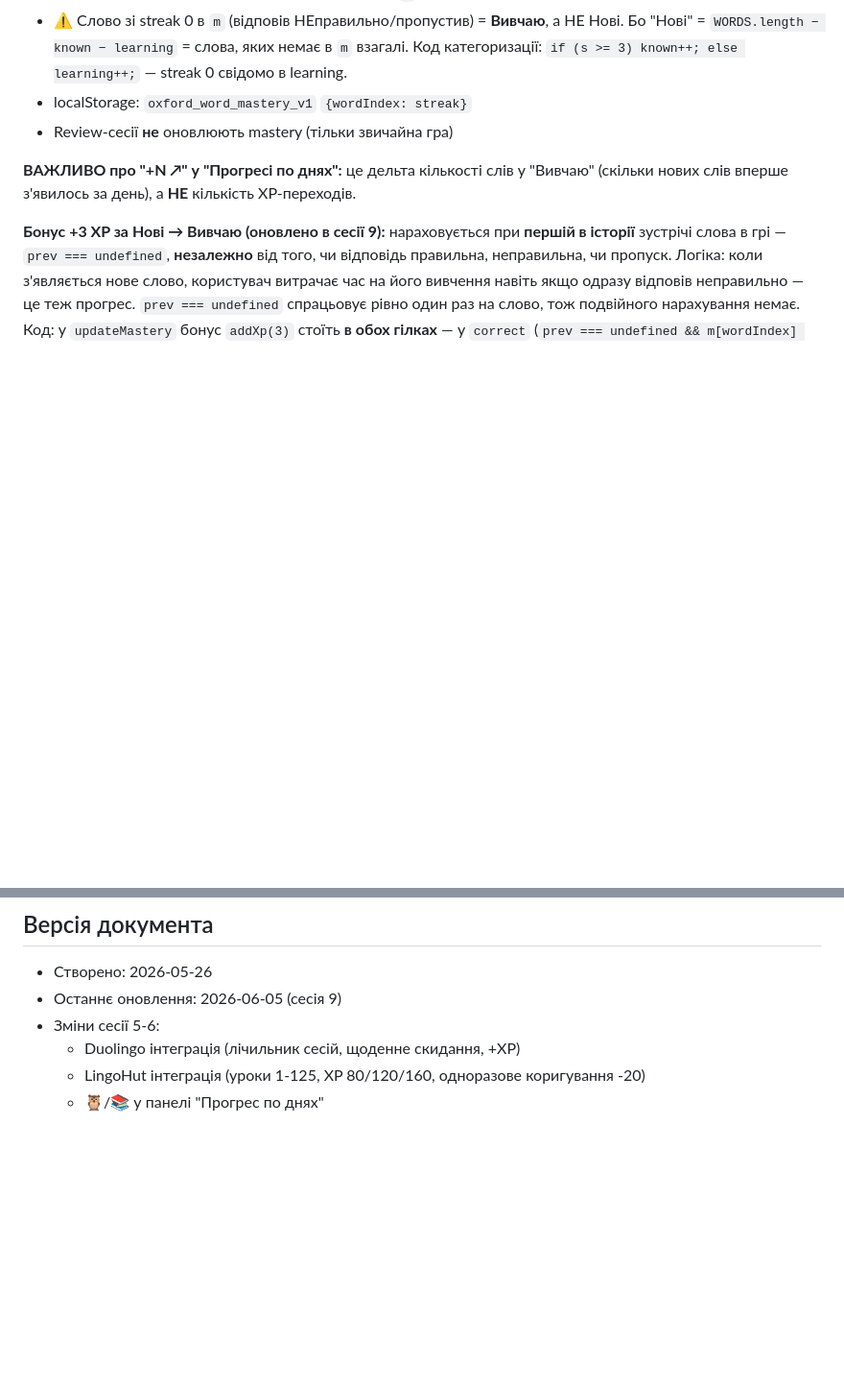
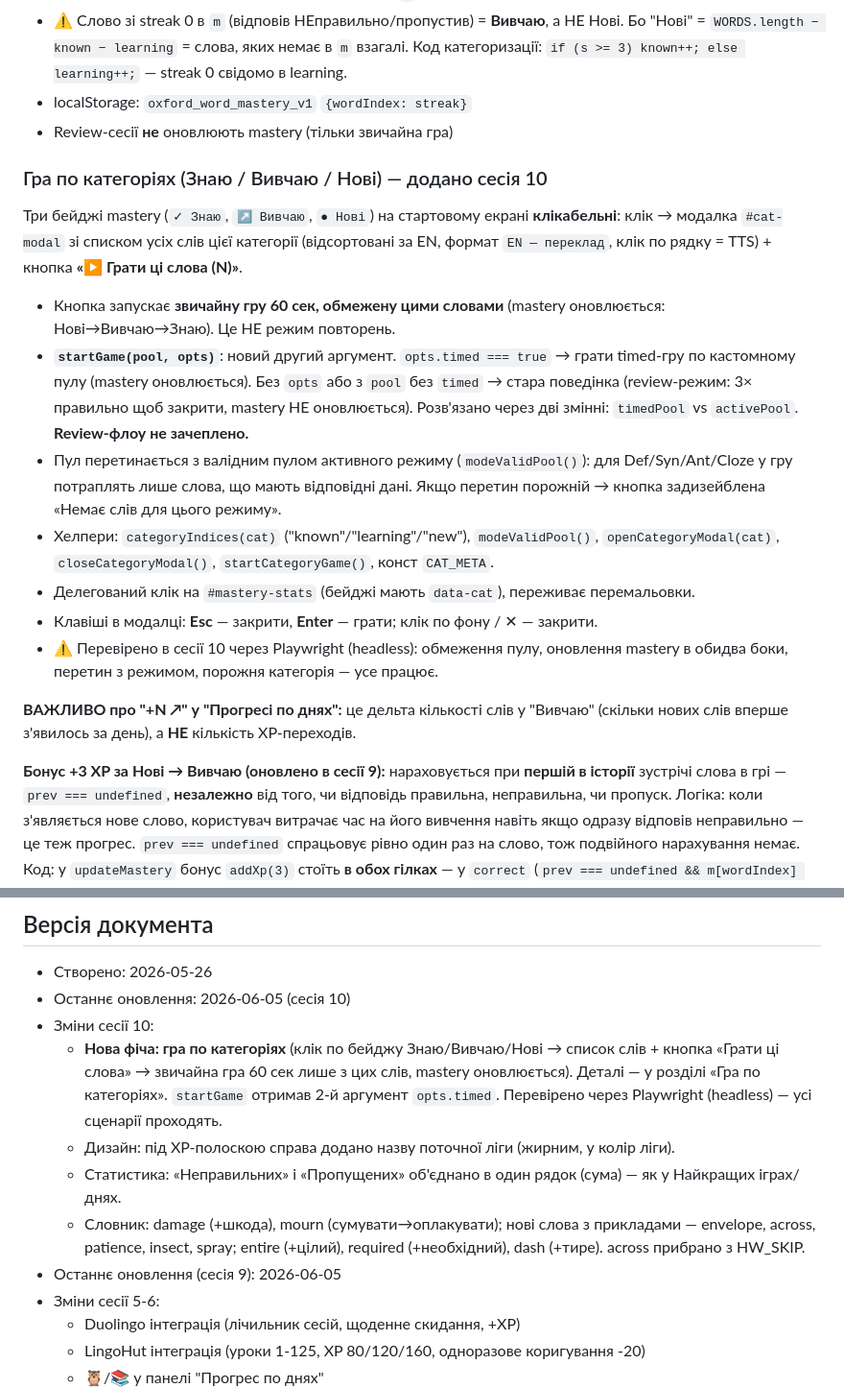
Before and after one commit to v1frim/Oxford_1000, a Markdown page: handoff.md, 2 parts joined by grey strips. Shown at 96% size. GitHub-like rendering; blank space fills up the shorter version.

Commit message:
Update handoff.md for session 10 (category play + dict/design changes)
- Document category words modal feature (startGame opts.timed, helpers,
  Playwright verification)
- Changelog for session 10: league label, stats merge, dictionary updates

https://claude.ai/code/session_01Xofv1JY67W5oa8RhtpP9JN

```diff
--- a/handoff.md
+++ b/handoff.md
@@ -65,6 +65,27 @@
   Код категоризації: `if (s >= 3) known++; else learning++;` — streak 0 свідомо в learning.
 - localStorage: `oxford_word_mastery_v1` `{wordIndex: streak}`
 - Review-сесії **не** оновлюють mastery (тільки звичайна гра)
+
+### Гра по категоріях (Знаю / Вивчаю / Нові) — додано сесія 10
+Три бейджі mastery (`✓ Знаю`, `↗ Вивчаю`, `● Нові`) на стартовому екрані **клікабельні**:
+клік → модалка `#cat-modal` зі списком усіх слів цієї категорії (відсортовані за EN,
+формат `EN — переклад`, клік по рядку = TTS) + кнопка **«▶ Грати ці слова (N)»**.
+
+- Кнопка запускає **звичайну гру 60 сек, обмежену цими словами** (mastery оновлюється:
+  Нові→Вивчаю→Знаю). Це НЕ режим повторень.
+- **`startGame(pool, opts)`**: новий другий аргумент. `opts.timed === true` → грати timed-гру
+  по кастомному пулу (mastery оновлюється). Без `opts` або з `pool` без `timed` →
+  стара поведінка (review-режим: 3× правильно щоб закрити, mastery НЕ оновлюється).
+  Розв'язано через дві змінні: `timedPool` vs `activePool`. **Review-флоу не зачеплено.**
+- Пул перетинається з валідним пулом активного режиму (`modeValidPool()`): для Def/Syn/Ant/Cloze
+  у гру потраплять лише слова, що мають відповідні дані. Якщо перетин порожній → кнопка
+  задизейблена «Немає слів для цього режиму».
+- Хелпери: `categoryIndices(cat)` ("known"/"learning"/"new"), `modeValidPool()`,
+  `openCategoryModal(cat)`, `closeCategoryModal()`, `startCategoryGame()`, конст `CAT_META`.
+- Делегований клік на `#mastery-stats` (бейджі мають `data-cat`), переживає перемальовки.
+- Клавіші в модалці: **Esc** — закрити, **Enter** — грати; клік по фону / ✕ — закрити.
+- ⚠️ Перевірено в сесії 10 через Playwright (headless): обмеження пулу, оновлення mastery
+  в обидва боки, перетин з режимом, порожня категорія — усе працює.
 
 **ВАЖЛИВО про "+N ↗" у "Прогресі по днях":** це дельта кількості слів у "Вивчаю"
 (скільки нових слів вперше з'явилось за день), а **НЕ** кількість XP-переходів.
@@ -375,7 +396,19 @@ const PICTURE_SCENES = [
 
 ## Версія документа
 - Створено: 2026-05-26
-- Останнє оновлення: 2026-06-05 (сесія 9)
+- Останнє оновлення: 2026-06-05 (сесія 10)
+- Зміни сесії 10:
+  - **Нова фіча: гра по категоріях** (клік по бейджу Знаю/Вивчаю/Нові → список слів +
+    кнопка «Грати ці слова» → звичайна гра 60 сек лише з цих слів, mastery оновлюється).
+    Деталі — у розділі «Гра по категоріях». `startGame` отримав 2-й аргумент `opts.timed`.
+    Перевірено через Playwright (headless) — усі сценарії проходять.
+  - Дизайн: під XP-полоскою справа додано назву поточної ліги (жирним, у колір ліги).
+  - Статистика: «Неправильних» і «Пропущених» об'єднано в один рядок (сума) — як у
+    Найкращих іграх/днях.
+  - Словник: damage (+шкода), mourn (сумувати→оплакувати); нові слова з прикладами —
+    envelope, across, patience, insect, spray; entire (+цілий), required (+необхідний),
+    dash (+тире). across прибрано з HW_SKIP.
+- Останнє оновлення (сесія 9): 2026-06-05
 - Зміни сесії 5-6:
   - Duolingo інтеграція (лічильник сесій, щоденне скидання, +XP)
   - LingoHut інтеграція (уроки 1-125, XP 80/120/160, одноразове коригування -20)
```
